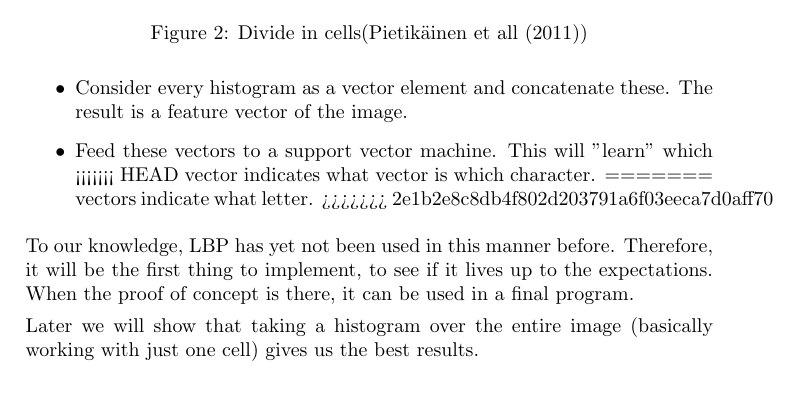
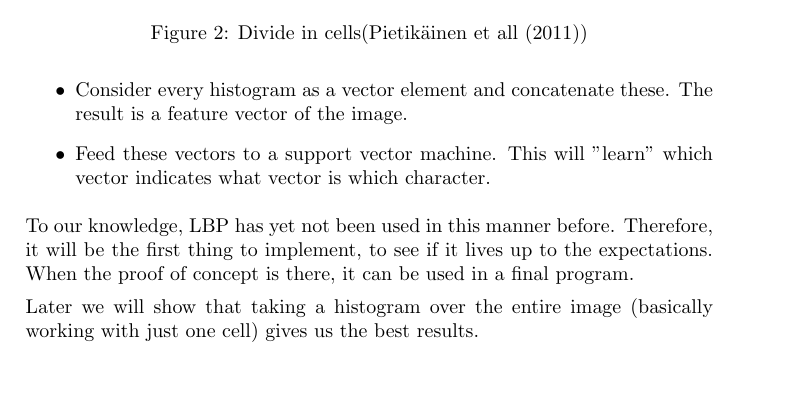
Before and after one commit to taddeus/licenseplates, a LaTeX document (docs/report.tex): part of page 5 of 11, cut so that both start at the same text. Compiled offline with pdfLaTeX.

Commit message:
Fixed merge conflict report.

```diff
--- a/docs/report.tex
+++ b/docs/report.tex
@@ -172,11 +172,7 @@ order. Starting with dividing the pattern in to cells of size 16.
 result is a feature vector of the image.
 
 \item Feed these vectors to a support vector machine. This will ''learn'' which
-<<<<<<< HEAD
 vector indicates what vector is which character.
-=======
-vectors indicate what letter.
->>>>>>> 2e1b2e8c8db4f802d203791a6f03eeca7d0aff70
 
 \end{itemize}
 
```
